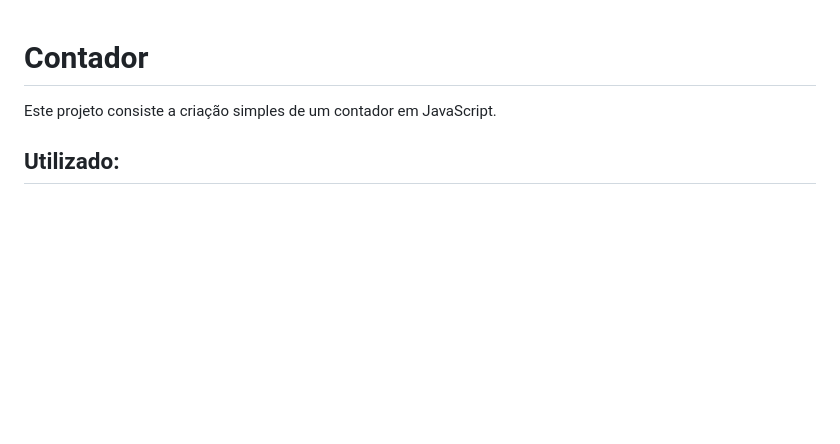
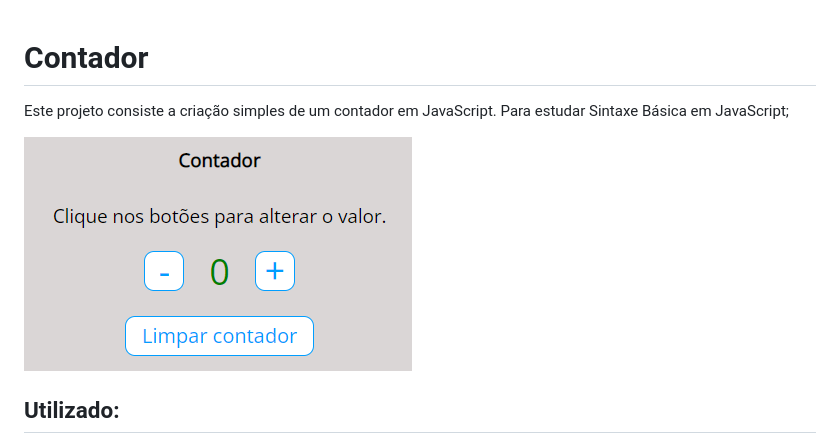
Before and after one commit to willflame/javascript, a Markdown page: contador/README.md, the part around the change. GitHub-like rendering; pictures changed too: contador/contador.png (added); blank space fills up the shorter version.

Commit message:
Adicionado imagem ao contador

```diff
--- a/contador/README.md
+++ b/contador/README.md
@@ -1,6 +1,8 @@
 # Contador
+Este projeto consiste a criação simples de um contador em JavaScript.
+Para estudar Sintaxe Básica em JavaScript;
 
-Este projeto consiste a criação simples de um contador em JavaScript.
+<img src="./contador.png" alt="Contador" style="margin: 0 auto;">
 
 ## Utilizado:
 - Manipulação da DOM com valore e estilos,
```
